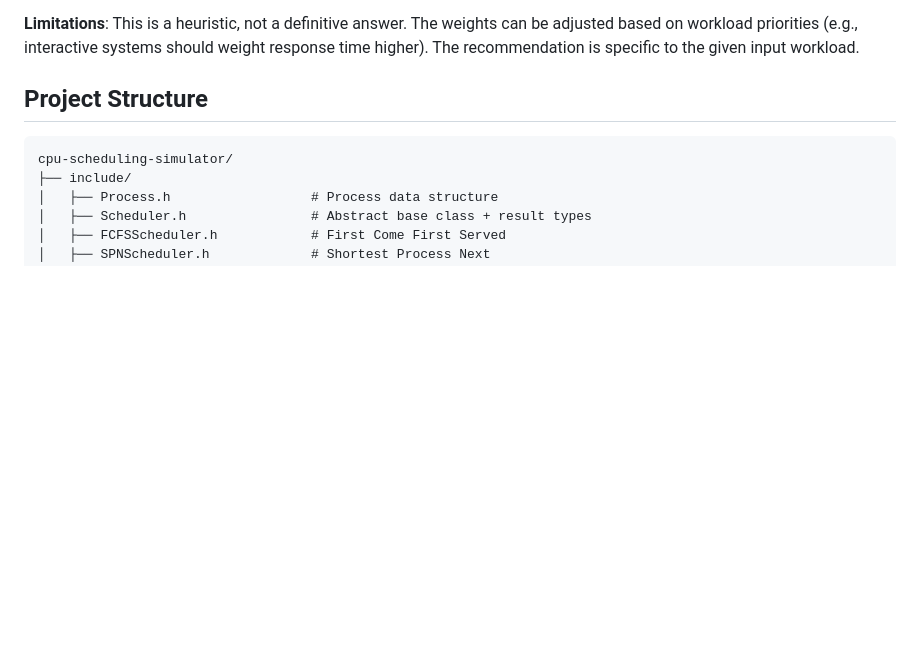
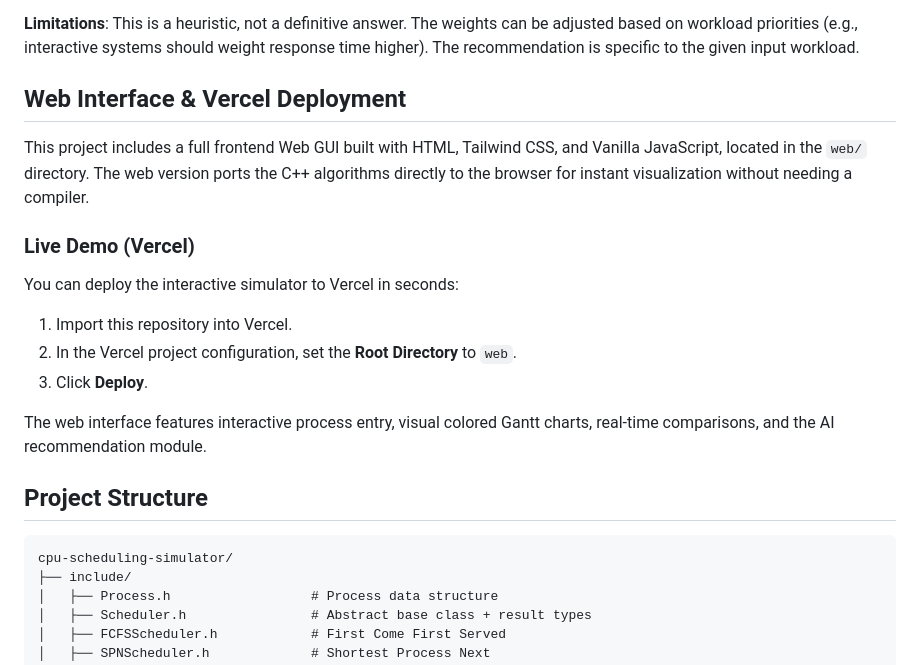
Before and after one commit to bikrant18kr/CPU-Scheduling-Simulator, a Markdown page: README.md, the part around the change. GitHub-like rendering; blank space fills up the shorter version.

Commit message:
docs: add web UI and Vercel deployment instructions to README

```diff
--- a/README.md
+++ b/README.md
@@ -144,6 +144,19 @@ The recommendation engine uses a **weighted scoring heuristic**:
 3. **Sum** weighted scores — lowest total score = best overall algorithm
 
 **Limitations**: This is a heuristic, not a definitive answer. The weights can be adjusted based on workload priorities (e.g., interactive systems should weight response time higher). The recommendation is specific to the given input workload.
+
+## Web Interface & Vercel Deployment
+
+This project includes a full frontend Web GUI built with HTML, Tailwind CSS, and Vanilla JavaScript, located in the `web/` directory. The web version ports the C++ algorithms directly to the browser for instant visualization without needing a compiler.
+
+### Live Demo (Vercel)
+
+You can deploy the interactive simulator to Vercel in seconds:
+1. Import this repository into Vercel.
+2. In the Vercel project configuration, set the **Root Directory** to `web`.
+3. Click **Deploy**.
+
+The web interface features interactive process entry, visual colored Gantt charts, real-time comparisons, and the AI recommendation module.
 
 ## Project Structure
 
```
